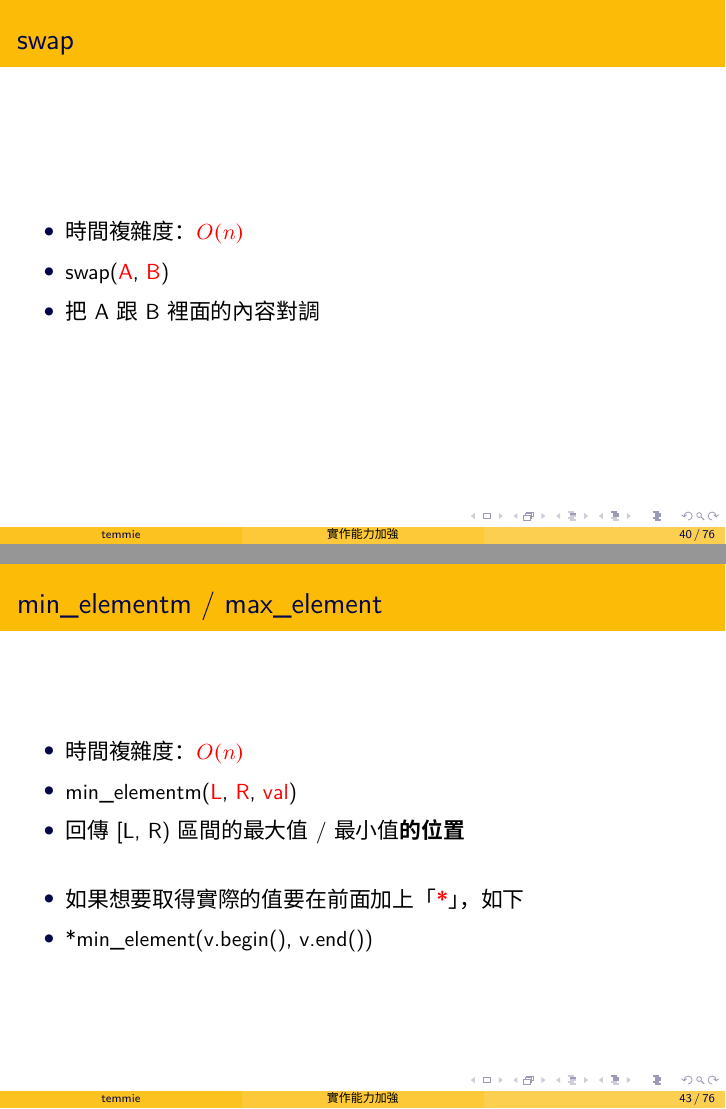
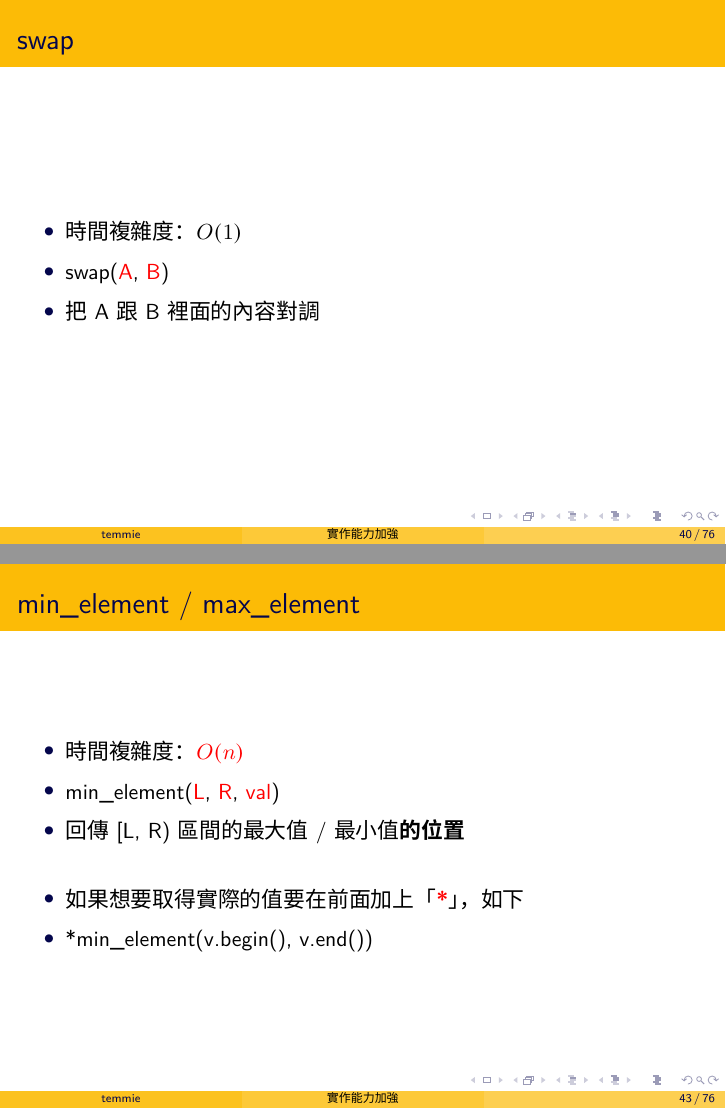
Before and after one commit to temmie-950807/study-group, LaTeX slides (C_實做能力加強/C_實作能力加強.tex): pages 59 and 62 of 109, joined at a grey line. Compiled offline with XeLaTeX; a missing font is replaced by an installed copy or a similar font.

Commit message:
fixed some wrong in 'common STL function'

```diff
--- a/C_實做能力加強/C_實作能力加強.tex
+++ b/C_實做能力加強/C_實作能力加強.tex
@@ -442,7 +442,7 @@
 \begin{frame}
     \frametitle{swap}
     \begin{itemize}
-        \item 時間複雜度： \textcolor{red}{\textbf{$O(n)$}}
+        \item 時間複雜度： $O(1)$
         \item swap(\textcolor{red}{A}, \textcolor{red}{B})
         \item 把 A 跟 B 裡面的內容對調
     \end{itemize}
@@ -467,10 +467,10 @@
 \end{frame}
 
 \begin{frame}
-    \frametitle{min\_elementm / max\_element}
+    \frametitle{min\_element / max\_element}
     \begin{itemize}
         \item 時間複雜度： \textcolor{red}{\textbf{$O(n)$}}
-        \item min\_elementm(\textcolor{red}{L}, \textcolor{red}{R}, \textcolor{red}{val})
+        \item min\_element(\textcolor{red}{L}, \textcolor{red}{R}, \textcolor{red}{val})
         \item 回傳 [L, R) 區間的最大值 / 最小值\textbf{的位置}
         \vspace{0.5cm}
         \item 如果想要取得實際的值要在前面加上「\textcolor{red}{\textbf{*}}」，如下
```
Also changed, not shown: C_實做能力加強/code/pE_圖書館.cpp (+1 -1 lines), C_實做能力加強/C_實作能力加強.pdf.
